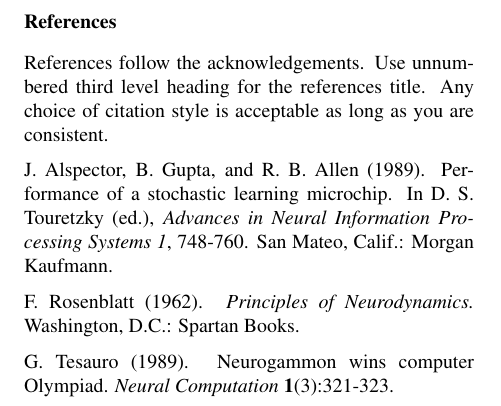
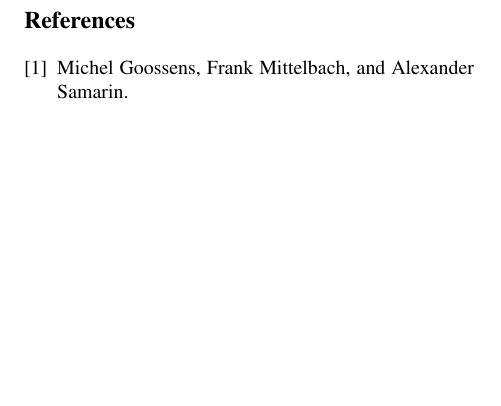
Before and after one commit to karthikprasad/spice, a LaTeX paper (report/report.tex): part of page 4 of 4, cut so that both start at the same text, the shorter picture padded with empty space. Compiled offline with pdfLaTeX.

Commit message:
adding changes for pull

```diff
--- a/report/report.tex
+++ b/report/report.tex
@@ -199,22 +199,13 @@ We participated wither the team name "codeBlue" and our current competition rank
 \newpage
 
 
-\subsubsection*{References}
 
-References follow the acknowledgements.  Use unnumbered third level
-heading for the references title.  Any choice of citation style is
-acceptable as long as you are consistent.
+\begin{thebibliography}{9}
+
+\bibitem{hr}
+Michel Goossens, Frank Mittelbach, and Alexander Samarin.
 
 
-J.~Alspector, B.~Gupta, and R.~B.~Allen  (1989). Performance of a
-stochastic learning microchip.  In D. S. Touretzky (ed.), {\it Advances
-in Neural Information Processing Systems 1}, 748-760.  San Mateo, Calif.:
-Morgan Kaufmann.
-
-F.~Rosenblatt (1962). {\it Principles of Neurodynamics.} Washington,
-D.C.: Spartan Books.
-
-G.~Tesauro (1989). Neurogammon wins computer Olympiad.  {\it Neural
-Computation} {\bf 1}(3):321-323.
+\end{thebibliography}
 
 \end{document}
```
Also changed, not shown: report/report.tex (4 more changed lines).
